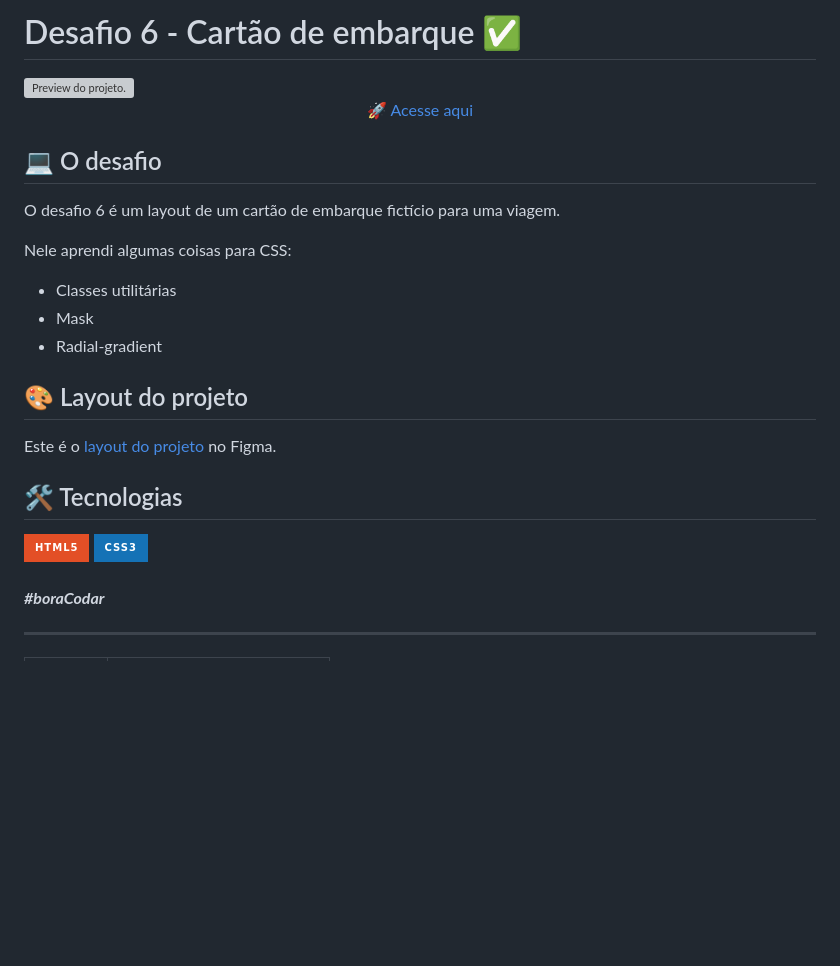
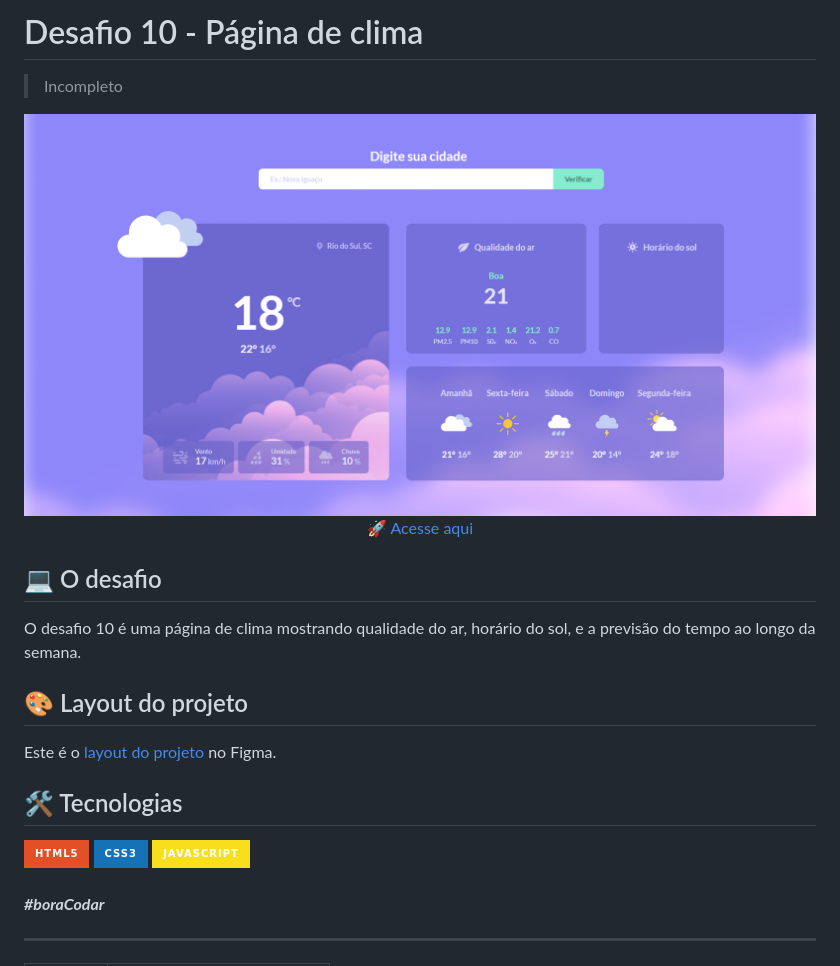
Before and after one commit to lucyanovidio/boraCodar-rocketseat, a Markdown page: desafio-10/README.md, the part around the change printed below. Drawn GitHub-style; pictures changed too: desafio-10/.github/preview-desafio-10.png (added); badges without logos; blank space fills up the shorter version; grey boxes are pictures that could not be loaded.

Commit message:
:books: docs: Alterando README

```diff
--- a/desafio-10/README.md
+++ b/desafio-10/README.md
@@ -1,6 +1,8 @@
-# Desafio 6 - Cartão de embarque ✅
+# Desafio 10 - Página de clima
 
-<img src="./.github/preview-desafio-06.png" alt="Preview do projeto." />
+> Incompleto
+
+<img src="./.github/preview-desafio-10.png" alt="Preview do projeto." />
 
 <div align="center">
 
@@ -10,12 +12,7 @@
 
 ## 💻 O desafio
 
-O desafio 6 é um layout de um cartão de embarque fictício para uma viagem.
-
-Nele aprendi algumas coisas para CSS:
-* Classes utilitárias
-* Mask
-* Radial-gradient
+O desafio 10 é uma página de clima mostrando qualidade do ar, horário do sol, e a previsão do tempo ao longo da semana.
 
 ## 🎨 Layout do projeto
 
@@ -26,6 +23,7 @@ Este é o <a href="https://www.figma.com/community/file/1205146101173113980">lay
 <div>
     <img src="https://img.shields.io/badge/HTML5-E34F26?style=for-the-badge&logo=html5&logoColor=white" />
     <img src="https://img.shields.io/badge/CSS3-1572B6?style=for-the-badge&logo=css3&logoColor=white" />
+    <img src="https://img.shields.io/badge/JavaScript-F7DF1E?style=for-the-badge&logo=javascript&logoColor=black" />
 </div>
 <br>
 
```
Also changed, not shown: other parts of desafio-10/README.md (+2 -2 lines).
